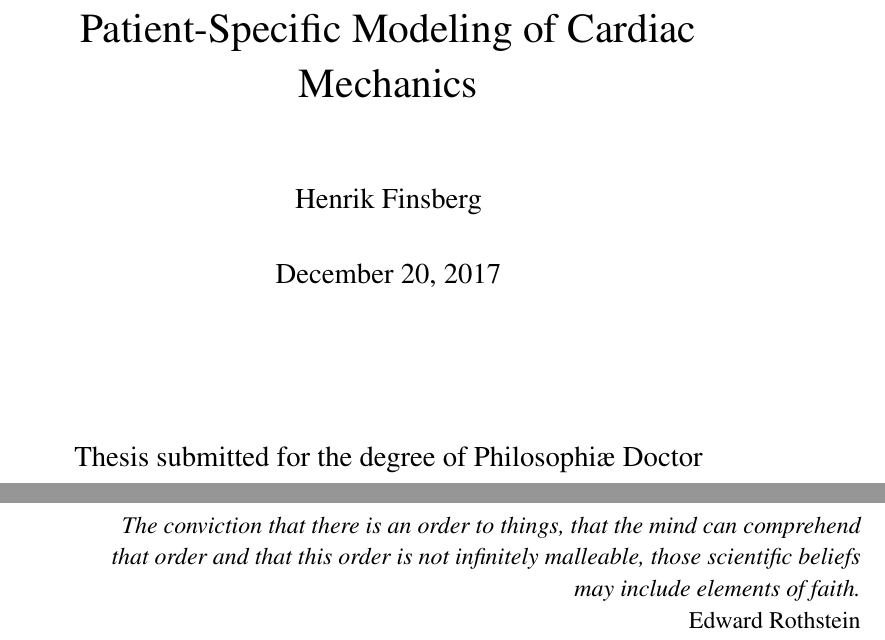
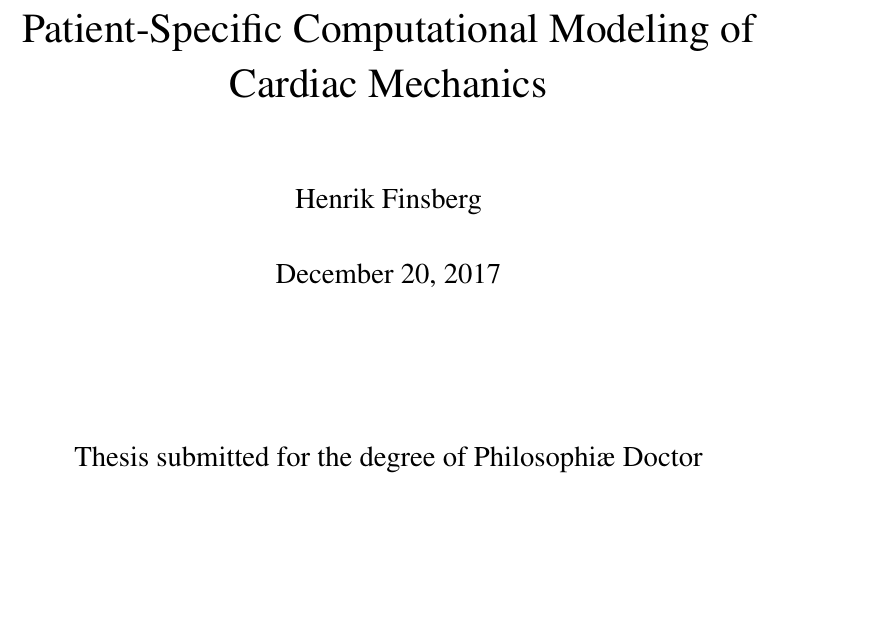
Before and after one commit to finsberg/phd_thesis, a LaTeX thesis (main.tex): two parts of pages 1 and 2 of 162 before the commit and part of page 1 of 162 after it, the two joined at a grey line, cut so that both start at the same text, the shorter picture padded with empty space. Compiled offline with pdfLaTeX; a missing font is replaced by an installed copy or a similar font.

Commit message:
Change title and remove dedication

```diff
--- a/main.tex
+++ b/main.tex
@@ -42,7 +42,7 @@
 \input{commands}
 
 
-\title{Patient-Specific Modeling of Cardiac Mechanics}
+\title{Patient-Specific Computational Modeling of Cardiac Mechanics}
 
 \author{Henrik Finsberg}
 
```
Also changed, not shown: main.tex (2 more changed lines).
